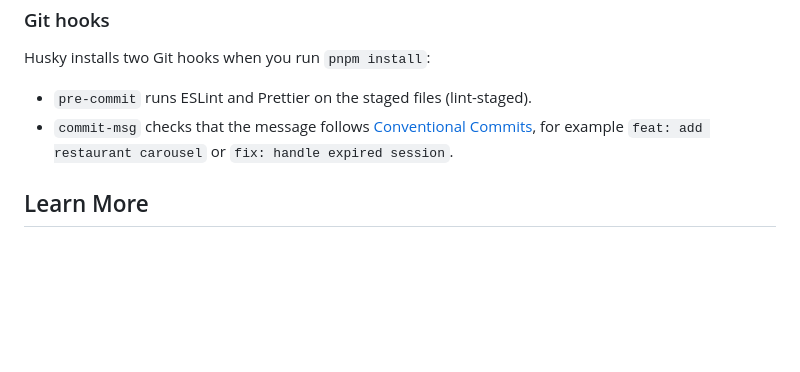
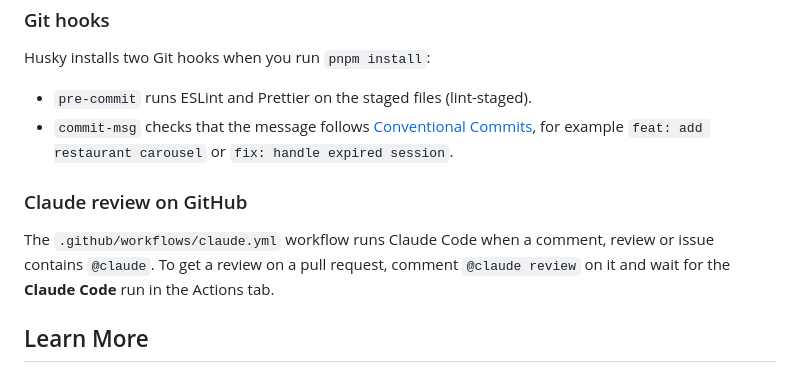
Before and after one commit to ngocngo-agilityio/claude-training, a Markdown page: README.md, the part around the change. Rendered like a GitHub page; blank space fills up the shorter version.

Commit message:
feat: update readme

```diff
--- a/README.md
+++ b/README.md
@@ -164,6 +164,12 @@ Husky installs two Git hooks when you run `pnpm install`:
   [Conventional Commits](https://www.conventionalcommits.org), for example
   `feat: add restaurant carousel` or `fix: handle expired session`.
 
+### Claude review on GitHub
+
+The `.github/workflows/claude.yml` workflow runs Claude Code when a comment,
+review or issue contains `@claude`. To get a review on a pull request, comment
+`@claude review` on it and wait for the **Claude Code** run in the Actions tab.
+
 ## Learn More
 
 - [Mastra Documentation](https://mastra.ai/docs)
```
